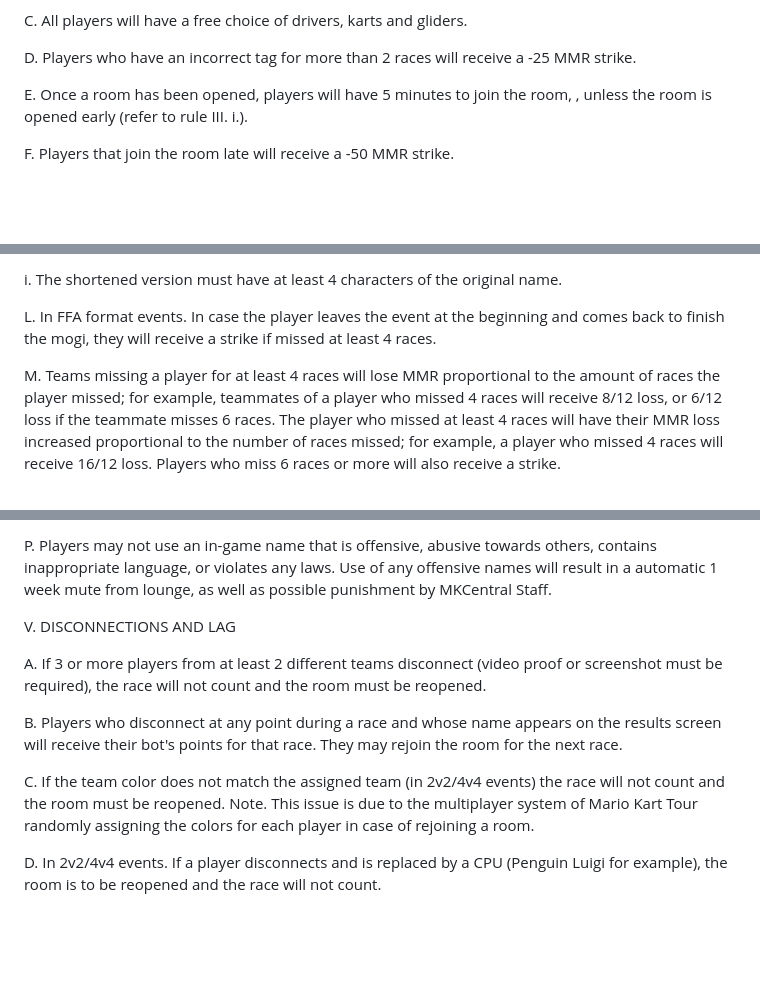
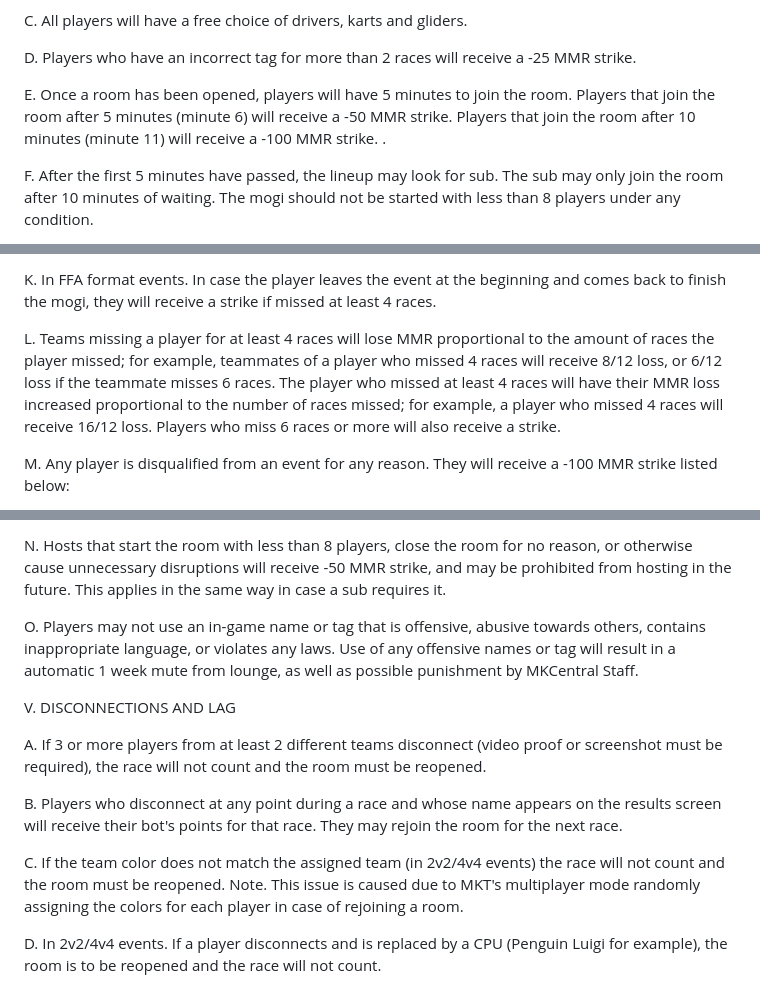
Before and after one commit to MKTCLounge/MKTCLounge.github.io, a Markdown page: index.md, 3 parts joined by grey strips. Rendered like a GitHub page; blank space fills up the shorter version.

```diff
--- a/index.md
+++ b/index.md
@@ -84,7 +109,7 @@ C. All players will have a free choice of drivers, karts and gliders.
 
 D. Players who have an incorrect tag for more than 2 races will receive a -25 MMR strike.
 
-E. Once a room has been opened, players will have 5 minutes to join the room, , unless the room is opened early (refer to rule III. i.).
+E. Once a room has been opened, players will have 5 minutes to join the room. Players that join the room after 5 minutes (minute 6) will receive a -50 MMR strike. Players that join the room after 10 minutes (minute 11) will receive a -100 MMR strike. .
 
-F. Players that join the room late will receive a -50 MMR strike.
+F. After the first 5 minutes have passed, the lineup may look for sub. The sub may only join the room after 10 minutes of waiting. The mogi should not be started with less than 8 players under any condition.
 
@@ -108,7 +137,7 @@ K. In FFA format events. Players must use their Lounge Nickname (or a shortened,
 
-i. The shortened version must have at least 4 characters of the original name.
+K. In FFA format events. In case the player leaves the event at the beginning and comes back to finish the mogi, they will receive a strike if missed at least 4 races.
 
-L. In FFA format events. In case the player leaves the event at the beginning and comes back to finish the mogi, they will receive a strike if missed at least 4 races.
+L. Teams missing a player for at least 4 races will lose MMR proportional to the amount of races the player missed; for example, teammates of a player who missed 4 races will receive 8/12 loss, or 6/12 loss if the teammate misses 6 races. The player who missed at least 4 races will have their MMR loss increased proportional to the number of races missed; for example, a player who missed 4 races will receive 16/12 loss. Players who miss 6 races or more will also receive a strike.
 
-M. Teams missing a player for at least 4 races will lose MMR proportional to the amount of races the player missed; for example, teammates of a player who missed 4 races will receive 8/12 loss, or 6/12 loss if the teammate misses 6 races. The player who missed at least 4 races will have their MMR loss increased proportional to the number of races missed; for example, a player who missed 4 races will receive 16/12 loss. Players who miss 6 races or more will also receive a strike.
+M. Any player is disqualified from an event for any reason. They will receive a -100 MMR strike listed below:
 
@@ -120,5 +155,8 @@ O. Hosts that start the room with less than 8 players, close the room for no rea
 
-P. Players may not use an in-game name that is offensive, abusive towards others, contains inappropriate language, or violates any laws. Use of any offensive names will result in a automatic 1 week mute from lounge, as well as possible punishment by MKCentral Staff.
+N. Hosts that start the room with less than 8 players, close the room for no reason, or otherwise cause unnecessary disruptions will receive -50 MMR strike, and may be prohibited from hosting in the future. This applies in the same way in case a sub requires it.
+
+O. Players may not use an in-game name or tag that is offensive, abusive towards others, contains inappropriate language, or violates any laws. Use of any offensive names or tag will result in a automatic 1 week mute from lounge, as well as possible punishment by MKCentral Staff.
+
 
 V. DISCONNECTIONS AND LAG
 
@@ -126,7 +164,8 @@ A. If 3 or more players from at least 2 different teams disconnect (video proof
 
 B. Players who disconnect at any point during a race and whose name appears on the results screen will receive their bot's points for that race. They may rejoin the room for the next race.
 
-C. If the team color does not match the assigned team (in 2v2/4v4 events) the race will not count and the room must be reopened. Note. This issue is due to the multiplayer system of Mario Kart Tour randomly assigning the colors for each player in case of rejoining a room.
+C. If the team color does not match the assigned team (in 2v2/4v4 events) the race will not count and the room must be reopened.
+Note. This issue is caused due to MKT's multiplayer mode randomly assigning the colors for each player in case of rejoining a room.
 
 D. In 2v2/4v4 events. If a player disconnects and is replaced by a CPU (Penguin Luigi for example), the room is to be reopened and the race will not count.
 
```
Also changed, not shown: other parts of index.md (+111 -56 lines).
